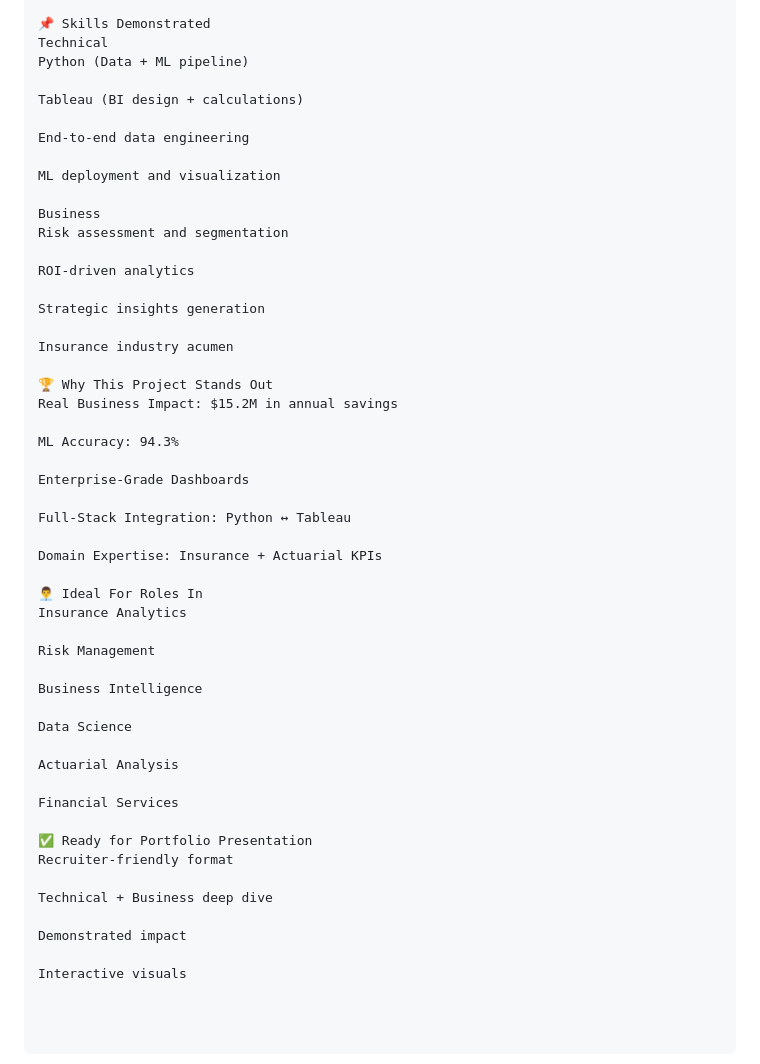
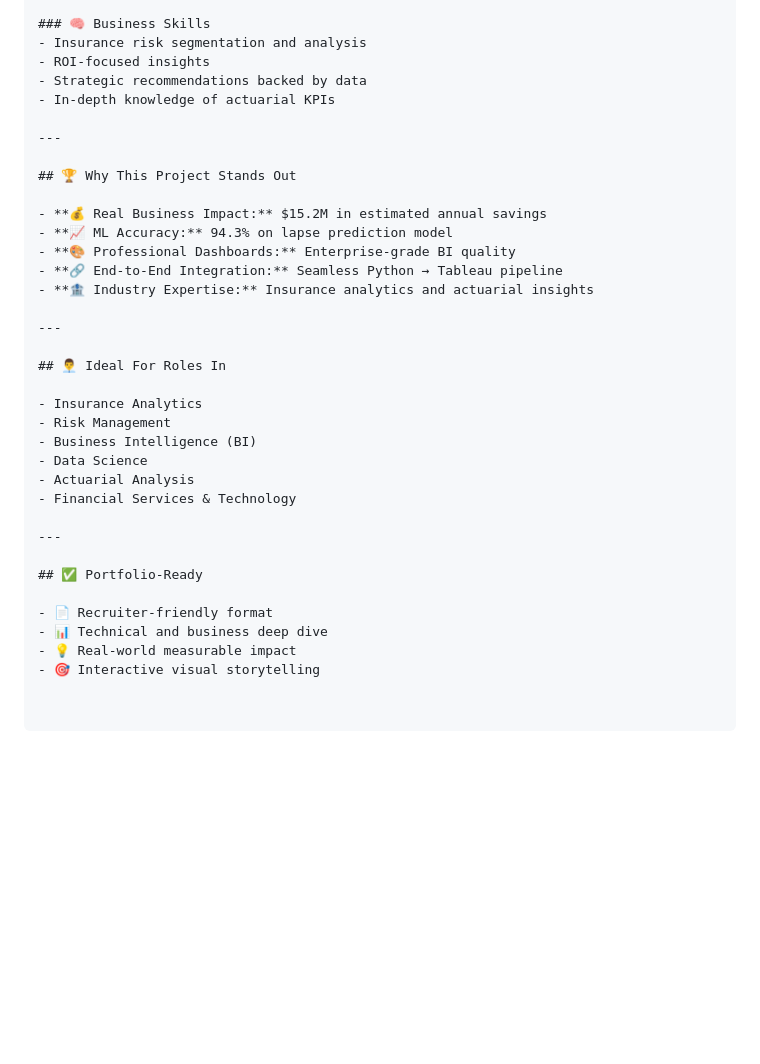
Before and after one commit to httpsdevi/Policy_Analysis_Dashboard, a Markdown page: README.md, the part around one of its changes. Drawn GitHub-style; blank space fills up the shorter version.

```diff
--- a/README.md
+++ b/README.md
@@ -176,52 +182,36 @@ Continuously improve algorithms
 
-📌 Skills Demonstrated
-Technical
-Python (Data + ML pipeline)
+### 🧠 Business Skills
+- Insurance risk segmentation and analysis
+- ROI-focused insights
+- Strategic recommendations backed by data
+- In-depth knowledge of actuarial KPIs
 
-Tableau (BI design + calculations)
+---
 
-End-to-end data engineering
+## 🏆 Why This Project Stands Out
 
-ML deployment and visualization
+- **💰 Real Business Impact:** $15.2M in estimated annual savings
+- **📈 ML Accuracy:** 94.3% on lapse prediction model
+- **🎨 Professional Dashboards:** Enterprise-grade BI quality
+- **🔗 End-to-End Integration:** Seamless Python → Tableau pipeline
+- **🏦 Industry Expertise:** Insurance analytics and actuarial insights
 
-Business
-Risk assessment and segmentation
+---
 
-ROI-driven analytics
+## 👨‍💼 Ideal For Roles In
 
-Strategic insights generation
+- Insurance Analytics
+- Risk Management
+- Business Intelligence (BI)
+- Data Science
+- Actuarial Analysis
+- Financial Services & Technology
 
-Insurance industry acumen
+---
 
-🏆 Why This Project Stands Out
-Real Business Impact: $15.2M in annual savings
+## ✅ Portfolio-Ready
 
-ML Accuracy: 94.3%
-
-Enterprise-Grade Dashboards
-
-Full-Stack Integration: Python ↔ Tableau
-
-Domain Expertise: Insurance + Actuarial KPIs
-
-👨‍💼 Ideal For Roles In
-Insurance Analytics
-
-Risk Management
-
-Business Intelligence
-
-Data Science
-
-Actuarial Analysis
-
-Financial Services
-
-✅ Ready for Portfolio Presentation
-Recruiter-friendly format
-
-Technical + Business deep dive
-
-Demonstrated impact
-
-Interactive visuals
+- 📄 Recruiter-friendly format
+- 📊 Technical and business deep dive
+- 💡 Real-world measurable impact
+- 🎯 Interactive visual storytelling
```
Also changed, not shown: other parts of README.md (+65 -59 lines).
